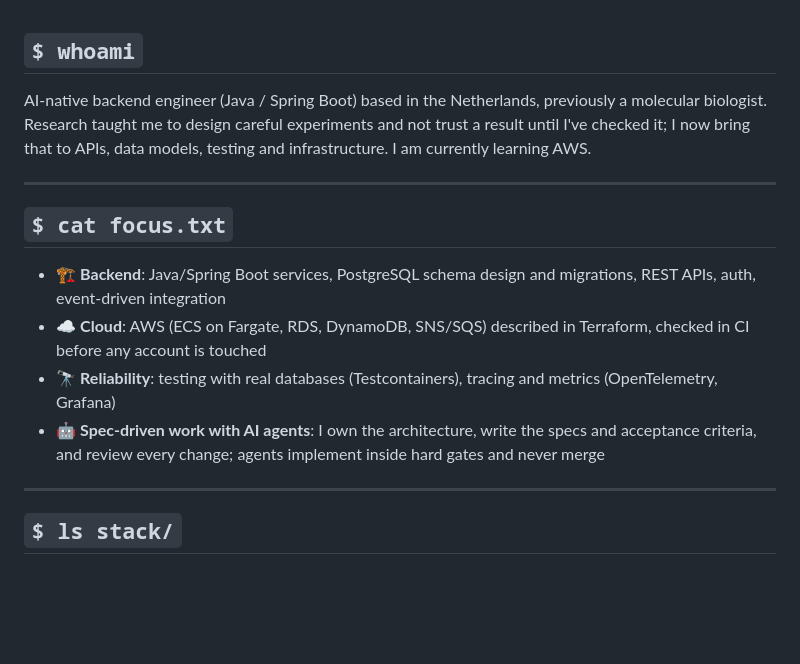
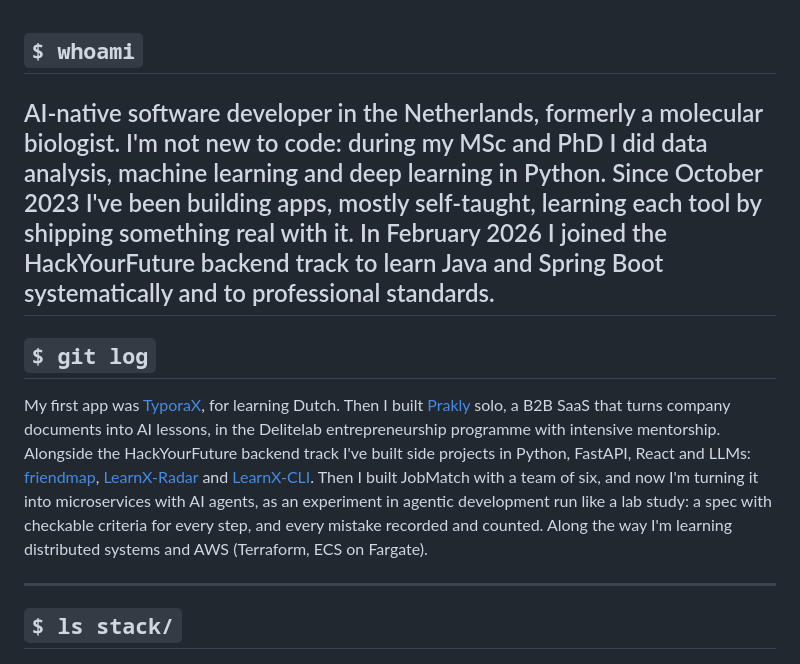
Before and after one commit to Yusuprozimemet/Yusuprozimemet, a Markdown page: README.md, the part around one of its changes. GitHub-like rendering; blank space fills up the shorter version.

```diff
--- a/README.md
+++ b/README.md
@@ -1,15 +1,11 @@
 ## `$ whoami`
 
-AI-native backend engineer (Java / Spring Boot) based in the Netherlands, previously a molecular biologist. Research taught me to design careful experiments and not trust a result until I've checked it; I now bring that to APIs, data models, testing and infrastructure. I am currently learning AWS.
-
+AI-native software developer in the Netherlands, formerly a molecular biologist. I'm not new to code: during my MSc and PhD I did data analysis, machine learning and deep learning in Python. Since October 2023 I've been building apps, mostly self-taught, learning each tool by shipping something real with it. In February 2026 I joined the HackYourFuture backend track to learn Java and Spring Boot systematically and to professional standards.
 ---
 
-## `$ cat focus.txt`
+## `$ git log`
 
-- 🏗️ **Backend**: Java/Spring Boot services, PostgreSQL schema design and migrations, REST APIs, auth, event-driven integration
-- ☁️ **Cloud**: AWS (ECS on Fargate, RDS, DynamoDB, SNS/SQS) described in Terraform, checked in CI before any account is touched
-- 🔭 **Reliability**: testing with real databases (Testcontainers), tracing and metrics (OpenTelemetry, Grafana)
-- 🤖 **Spec-driven work with AI agents**: I own the architecture, write the specs and acceptance criteria, and review every change; agents implement inside hard gates and never merge
+My first app was [TyporaX](https://github.com/Yusuprozimemet/TyporaX), for learning Dutch. Then I built [Prakly](https://github.com/Yusuprozimemet/praklyai) solo, a B2B SaaS that turns company documents into AI lessons, in the Delitelab entrepreneurship programme with intensive mentorship. Alongside the HackYourFuture backend track I've built side projects in Python, FastAPI, React and LLMs: [friendmap](https://github.com/Yusuprozimemet/friendmap), [LearnX-Radar](https://github.com/Yusuprozimemet/LearnX-Radar) and [LearnX-CLI](https://github.com/Yusuprozimemet/LearnX-CLI). Then I built JobMatch with a team of six, and now I'm turning it into microservices with AI agents, as an experiment in agentic development run like a lab study: a spec with checkable criteria for every step, and every mistake recorded and counted. Along the way I'm learning distributed systems and AWS (Terraform, ECS on Fargate).
 
 ---
 
```
Also changed, not shown: other parts of README.md (+22 -24 lines).
